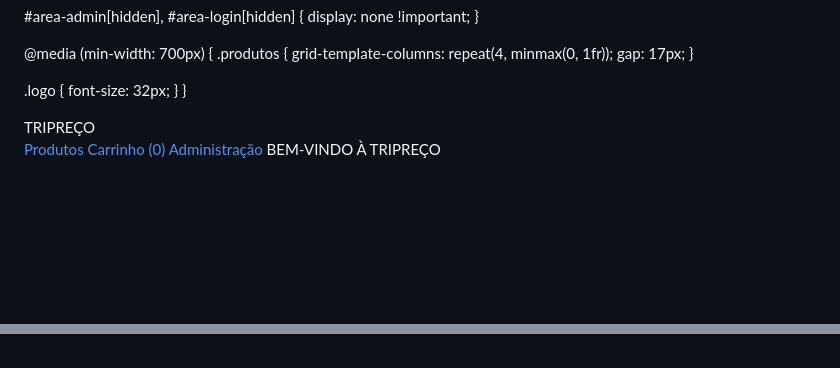
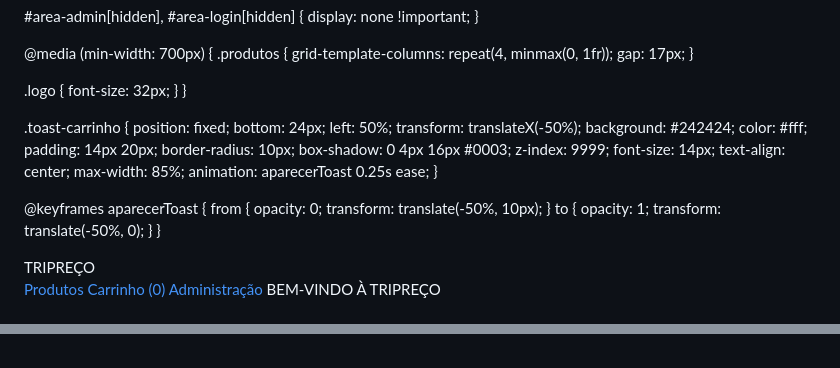
Before and after one commit to guilherme08zes-spec/Tripreco-site, a Markdown page: README.md, 2 parts joined by grey strips. Drawn GitHub-style; blank space fills up the shorter version.

```diff
--- a/README.md
+++ b/README.md
@@ -686,6 +686,34 @@ hr {
   }
 }
 
+.toast-carrinho {
+  position: fixed;
+  bottom: 24px;
+  left: 50%;
+  transform: translateX(-50%);
+  background: #242424;
+  color: #fff;
+  padding: 14px 20px;
+  border-radius: 10px;
+  box-shadow: 0 4px 16px #0003;
+  z-index: 9999;
+  font-size: 14px;
+  text-align: center;
+  max-width: 85%;
+  animation: aparecerToast 0.25s ease;
+}
+
+@keyframes aparecerToast {
+  from {
+    opacity: 0;
+    transform: translate(-50%, 10px);
+  }
+  to {
+    opacity: 1;
+    transform: translate(-50%, 0);
+  }
+}
+
 
 </style>
 </head>
@@ -1094,18 +1122,54 @@ lista.appendChild(card);
       });
     }
 
+
+    let temporizadorToast;
+
+function mostrarToast(mensagem) {
+  let toast = document.getElementById("toast-carrinho");
+
+  if (!toast) {
+    toast = document.createElement("div");
+    toast.id = "toast-carrinho";
+    toast.className = "toast-carrinho";
+    document.body.appendChild(toast);
+  }
+
+  toast.textContent = mensagem;
+  toast.style.display = "block";
+
+  clearTimeout(temporizadorToast);
+
+  temporizadorToast = setTimeout(() => {
+    toast.style.display = "none";
+  }, 2500);
+}
+
     function adicionarCarrinho(id) {
-      const produto = produtos.find(p => String(p.id) === String(id));
-      const noCarrinho = carrinho.find(p => String(p.id) === String(id));
-      const quantidade = noCarrinho ? noCarrinho.quantidade : 0;
-      if (!produto || quantidade >= produto.estoque) {
-        alert("Não há estoque suficiente.");
-        return;
-      }
-      if (noCarrinho) noCarrinho.quantidade++;
-      else carrinho.push({id:produto.id,nome:produto.nome,preco:produto.preco,quantidade:1});
-      mostrarCarrinho();
+  const produto = produtos.find(p => String(p.id) === String(id));
+  const noCarrinho = carrinho.find(p => String(p.id) === String(id));
+  const quantidade = noCarrinho ? noCarrinho.quantidade : 0;
+
+  if (!produto || quantidade >= produto.estoque) {
+    alert("Não há estoque suficiente.");
+    return;
+  }
+
+  if (noCarrinho) {
+    noCarrinho.quantidade++;
+  } else {
+    carrinho.push({
+      id: produto.id,
+      nome: produto.nome,
+      preco: produto.preco,
+      quantidade: 1
+    });
+  }
+
+  mostrarCarrinho();
+  mostrarToast(`${produto.nome} foi adicionado ao carrinho!`);
     }
+
 
     function removerCarrinho(id) {
       const item = carrinho.find(p => String(p.id) === String(id));
```
